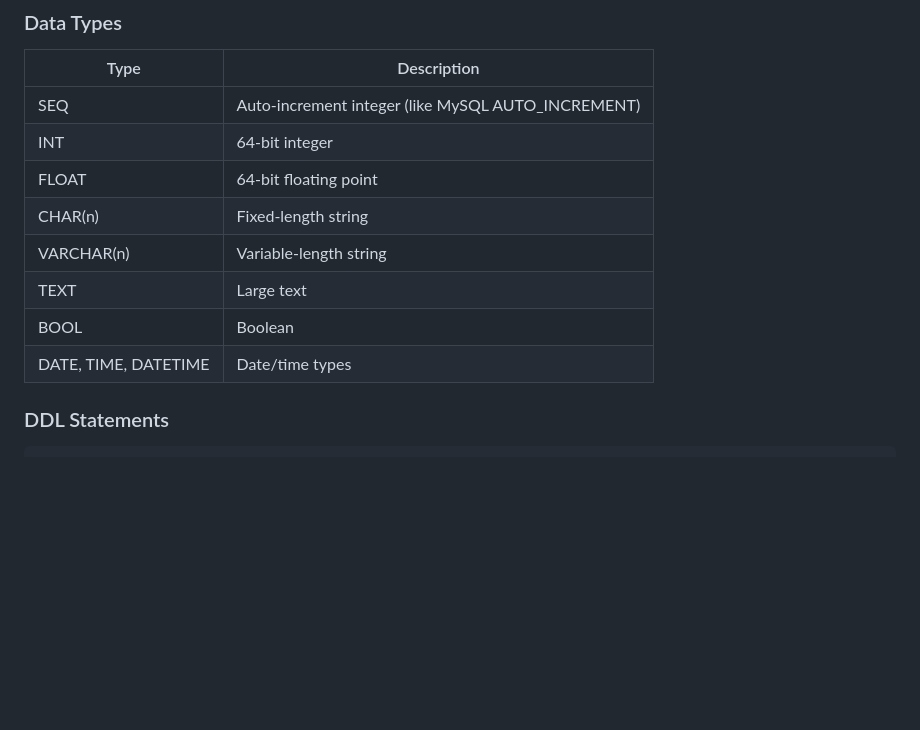
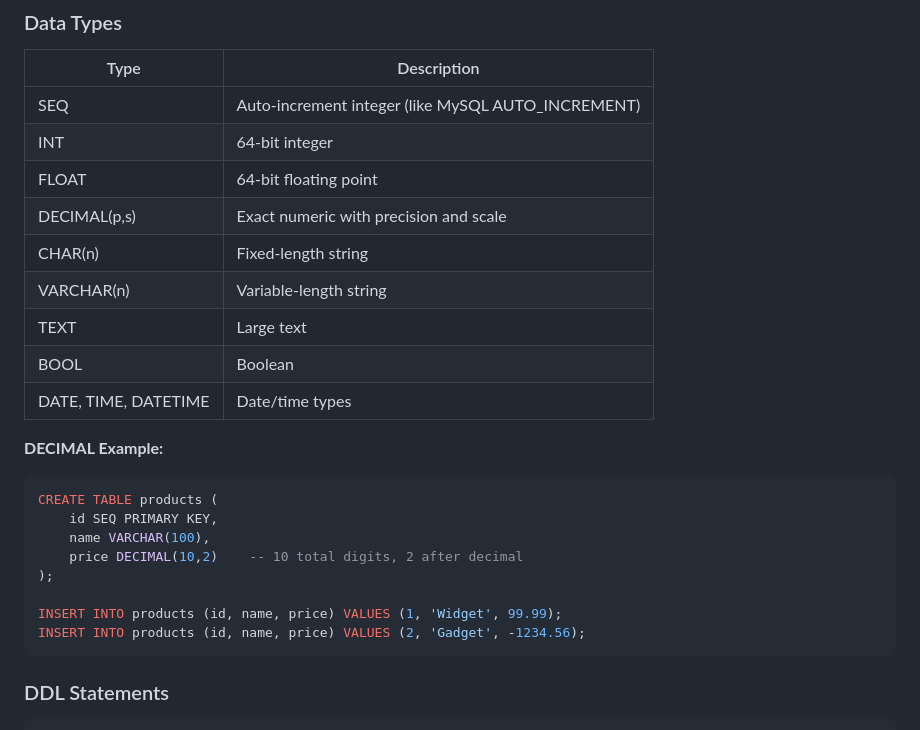
Before and after one commit to topxeq/xxsql, a Markdown page: README.md, the part around the change. Drawn GitHub-style; blank space fills up the shorter version.

Commit message:
docs: add DECIMAL type documentation to README

````diff
--- a/README.md
+++ b/README.md
@@ -86,11 +86,24 @@ mysql -h 127.0.0.1 -P 3306 -u admin -p
 | SEQ | Auto-increment integer (like MySQL AUTO_INCREMENT) |
 | INT | 64-bit integer |
 | FLOAT | 64-bit floating point |
+| DECIMAL(p,s) | Exact numeric with precision and scale |
 | CHAR(n) | Fixed-length string |
 | VARCHAR(n) | Variable-length string |
 | TEXT | Large text |
 | BOOL | Boolean |
 | DATE, TIME, DATETIME | Date/time types |
+
+**DECIMAL Example:**
+```sql
+CREATE TABLE products (
+    id SEQ PRIMARY KEY,
+    name VARCHAR(100),
+    price DECIMAL(10,2)    -- 10 total digits, 2 after decimal
+);
+
+INSERT INTO products (id, name, price) VALUES (1, 'Widget', 99.99);
+INSERT INTO products (id, name, price) VALUES (2, 'Gadget', -1234.56);
+```
 
 ### DDL Statements
 
````
